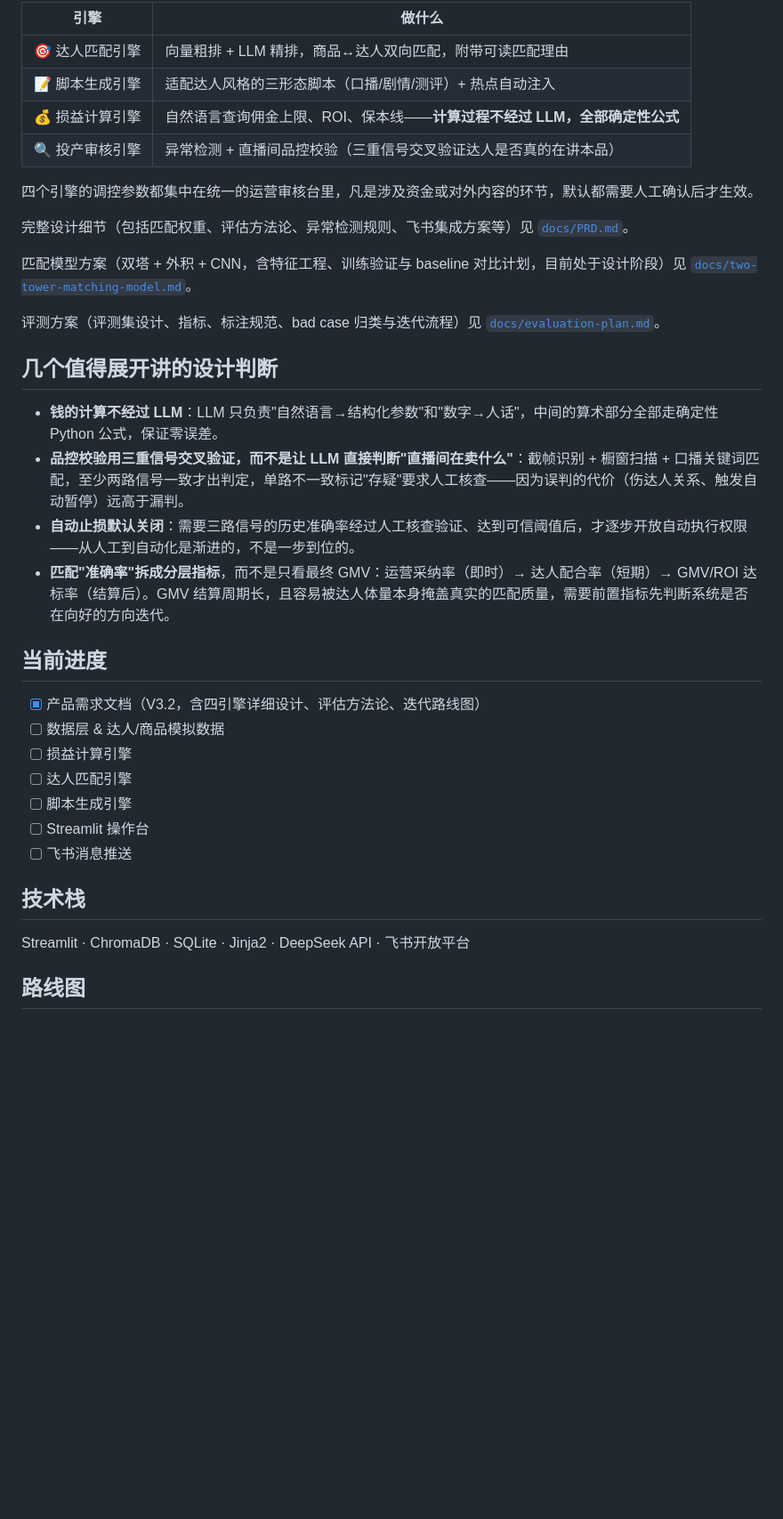
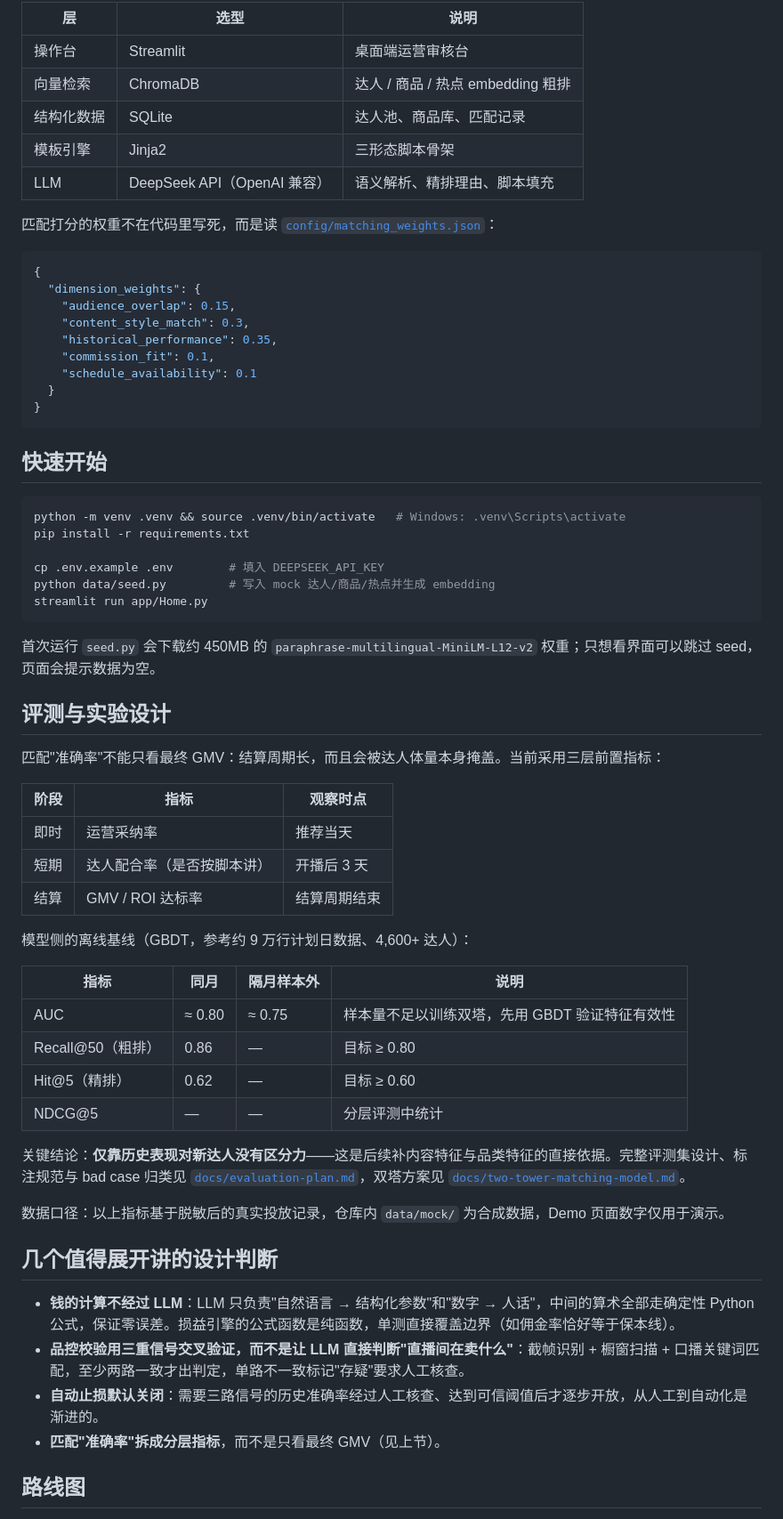
Before and after one commit to Aurora-ux-design/kol-ops-agent, a Markdown page: README.md, the part around one of its changes. Shown at 89% size. Rendered like a GitHub page; blank space fills up the shorter version.

Commit message:
Add files via upload
docs: 重写 README、补充 CI 与交互 Demo

````diff
--- a/README.md
+++ b/README.md
@@ -25,40 +70,69 @@
 ```
 
-| 引擎 | 做什么 |
-| --- | --- |
-| 🎯 达人匹配引擎 | 向量粗排 + LLM 精排，商品↔达人双向匹配，附带可读匹配理由 |
-| 📝 脚本生成引擎 | 适配达人风格的三形态脚本（口播/剧情/测评）+ 热点自动注入 |
-| 💰 损益计算引擎 | 自然语言查询佣金上限、ROI、保本线——**计算过程不经过 LLM，全部确定性公式** |
-| 🔍 投产审核引擎 | 异常检测 + 直播间品控校验（三重信号交叉验证达人是否真的在讲本品）|
+| 层 | 选型 | 说明 |
+| --- | --- | --- |
+| 操作台 | Streamlit | 桌面端运营审核台 |
+| 向量检索 | ChromaDB | 达人 / 商品 / 热点 embedding 粗排 |
+| 结构化数据 | SQLite | 达人池、商品库、匹配记录 |
+| 模板引擎 | Jinja2 | 三形态脚本骨架 |
+| LLM | DeepSeek API（OpenAI 兼容） | 语义解析、精排理由、脚本填充 |
 
-四个引擎的调控参数都集中在统一的运营审核台里，凡是涉及资金或对外内容的环节，默认都需要人工确认后才生效。
+匹配打分的权重不在代码里写死，而是读 [`config/matching_weights.json`](config/matching_weights.json)：
 
-完整设计细节（包括匹配权重、评估方法论、异常检测规则、飞书集成方案等）见 [`docs/PRD.md`](./docs/PRD.md)。
+```json
+{
+  "dimension_weights": {
+    "audience_overlap": 0.15,
+    "content_style_match": 0.3,
+    "historical_performance": 0.35,
+    "commission_fit": 0.1,
+    "schedule_availability": 0.1
+  }
+}
+```
 
-匹配模型方案（双塔 + 外积 + CNN，含特征工程、训练验证与 baseline 对比计划，目前处于设计阶段）见 [`docs/two-tower-matching-model.md`](./docs/two-tower-matching-model.md)。
+## 快速开始
 
-评测方案（评测集设计、指标、标注规范、bad case 归类与迭代流程）见 [`docs/evaluation-plan.md`](./docs/evaluation-plan.md)。
+```bash
+python -m venv .venv && source .venv/bin/activate   # Windows: .venv\Scripts\activate
+pip install -r requirements.txt
+
+cp .env.example .env        # 填入 DEEPSEEK_API_KEY
+python data/seed.py         # 写入 mock 达人/商品/热点并生成 embedding
+streamlit run app/Home.py
+```
+
+首次运行 `seed.py` 会下载约 450MB 的 `paraphrase-multilingual-MiniLM-L12-v2` 权重；只想看界面可以跳过 seed，页面会提示数据为空。
+
+## 评测与实验设计
+
+匹配"准确率"不能只看最终 GMV：结算周期长，而且会被达人体量本身掩盖。当前采用三层前置指标：
+
+| 阶段 | 指标 | 观察时点 |
+| --- | --- | --- |
+| 即时 | 运营采纳率 | 推荐当天 |
+| 短期 | 达人配合率（是否按脚本讲） | 开播后 3 天 |
+| 结算 | GMV / ROI 达标率 | 结算周期结束 |
+
+模型侧的离线基线（GBDT，参考约 9 万行计划日数据、4,600+ 达人）：
+
+| 指标 | 同月 | 隔月样本外 | 说明 |
+| --- | --- | --- | --- |
+| AUC | ≈ 0.80 | ≈ 0.75 | 样本量不足以训练双塔，先用 GBDT 验证特征有效性 |
+| Recall@50（粗排） | 0.86 | — | 目标 ≥ 0.80 |
+| Hit@5（精排） | 0.62 | — | 目标 ≥ 0.60 |
+| NDCG@5 | — | — | 分层评测中统计 |
+
+关键结论：**仅靠历史表现对新达人没有区分力**——这是后续补内容特征与品类特征的直接依据。完整评测集设计、标注规范与 bad case 归类见 [`docs/evaluation-plan.md`](docs/evaluation-plan.md)，双塔方案见 [`docs/two-tower-matching-model.md`](docs/two-tower-matching-model.md)。
+
+数据口径：以上指标基于脱敏后的真实投放记录，仓库内 `data/mock/` 为合成数据，Demo 页面数字仅用于演示。
 
 ## 几个值得展开讲的设计判断
 
-- **钱的计算不经过 LLM**：LLM 只负责"自然语言→结构化参数"和"数字→人话"，中间的算术部分全部走确定性 Python 公式，保证零误差。
-- **品控校验用三重信号交叉验证，而不是让 LLM 直接判断"直播间在卖什么"**：截帧识别 + 橱窗扫描 + 口播关键词匹配，至少两路信号一致才出判定，单路不一致标记"存疑"要求人工核查——因为误判的代价（伤达人关系、触发自动暂停）远高于漏判。
-- **自动止损默认关闭**：需要三路信号的历史准确率经过人工核查验证、达到可信阈值后，才逐步开放自动执行权限——从人工到自动化是渐进的，不是一步到位的。
-- **匹配"准确率"拆成分层指标**，而不是只看最终 GMV：运营采纳率（即时）→ 达人配合率（短期）→ GMV/ROI 达标率（结算后）。GMV 结算周期长，且容易被达人体量本身掩盖真实的匹配质量，需要前置指标先判断系统是否在向好的方向迭代。
-
-## 当前进度
-
-- [x] 产品需求文档（V3.2，含四引擎详细设计、评估方法论、迭代路线图）
-- [ ] 数据层 & 达人/商品模拟数据
-- [ ] 损益计算引擎
-- [ ] 达人匹配引擎
-- [ ] 脚本生成引擎
-- [ ] Streamlit 操作台
-- [ ] 飞书消息推送
-
-## 技术栈
-
-Streamlit · ChromaDB · SQLite · Jinja2 · DeepSeek API · 飞书开放平台
+- **钱的计算不经过 LLM**：LLM 只负责"自然语言 → 结构化参数"和"数字 → 人话"，中间的算术全部走确定性 Python 公式，保证零误差。损益引擎的公式函数是纯函数，单测直接覆盖边界（如佣金率恰好等于保本线）。
+- **品控校验用三重信号交叉验证，而不是让 LLM 直接判断"直播间在卖什么"**：截帧识别 + 橱窗扫描 + 口播关键词匹配，至少两路一致才出判定，单路不一致标记"存疑"要求人工核查。
+- **自动止损默认关闭**：需要三路信号的历史准确率经过人工核查、达到可信阈值后才逐步开放，从人工到自动化是渐进的。
+- **匹配"准确率"拆成分层指标**，而不是只看最终 GMV（见上节）。
 
 ## 路线图
 
````
Also changed, not shown: other parts of README.md (+80 -5 lines), docs/screenshots/eval.png (added), docs/screenshots/match.png (added), docs/screenshots/profit.png (added), docs/screenshots/script.png (added), 2 other files.
